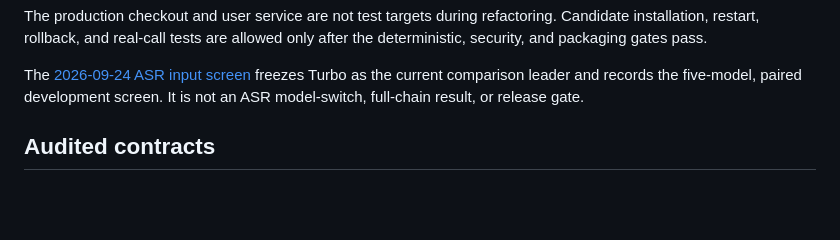
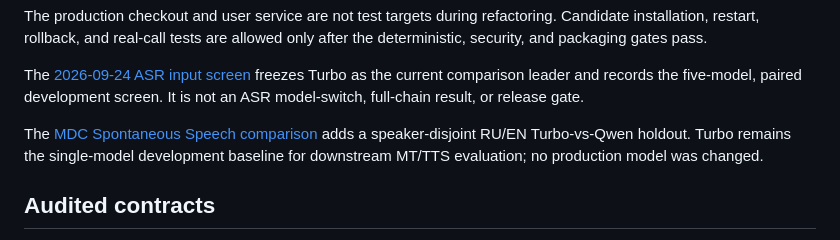
Before and after one commit to antonshalin76/translator, a Markdown page: docs/stabilization/README.md, the part around the change. Rendered like a GitHub page; blank space fills up the shorter version.

Commit message:
docs: record independent MDC ASR comparison

```diff
--- a/docs/stabilization/README.md
+++ b/docs/stabilization/README.md
@@ -42,6 +42,11 @@ allowed only after the deterministic, security, and packaging gates pass.
 The [2026-09-24 ASR input screen](asr-input-screen-20260924.md) freezes Turbo
 as the current comparison leader and records the five-model, paired development
 screen. It is not an ASR model-switch, full-chain result, or release gate.
+
+The [MDC Spontaneous Speech comparison](asr-mdc-sps5-comparison-20260924.md)
+adds a speaker-disjoint RU/EN Turbo-vs-Qwen holdout. Turbo remains the
+single-model development baseline for downstream MT/TTS evaluation; no
+production model was changed.
 
 ## Audited contracts
 
```
Also changed, not shown: docs/stabilization/asr-mdc-sps5-comparison-20260924.md (added, +112 -0 lines).
